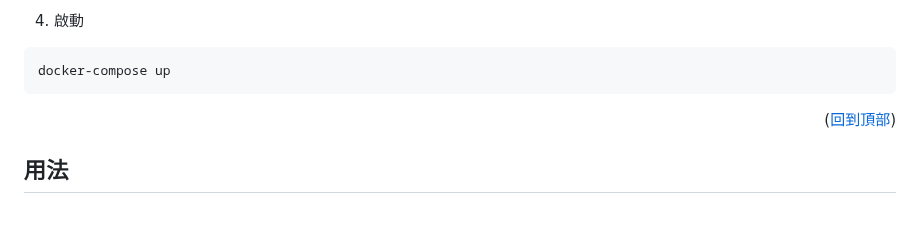
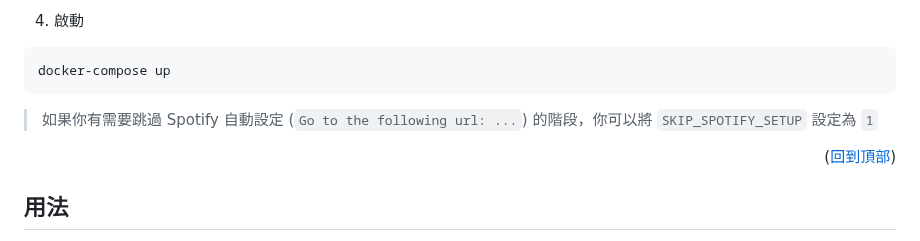
Before and after one commit to Nat1anWasTaken/Lava, a Markdown page: README.md, the part around the change. Drawn GitHub-style; blank space fills up the shorter version.

Commit message:
📝 docs(README.md): add instructions in Chinese to skip Spotify setup by setting SKIP_SPOTIFY_SETUP environment variable to 1

````diff
--- a/README.md
+++ b/README.md
@@ -102,6 +102,8 @@ mv .env.example .env
 docker-compose up
 ```
 
+> 如果你有需要跳過 Spotify 自動設定 (`Go to the following url: ...`) 的階段，你可以將 `SKIP_SPOTIFY_SETUP` 設定為 `1`
+
 
 <p align="right">(<a href="#readme-top">回到頂部</a>)</p>
 
````
